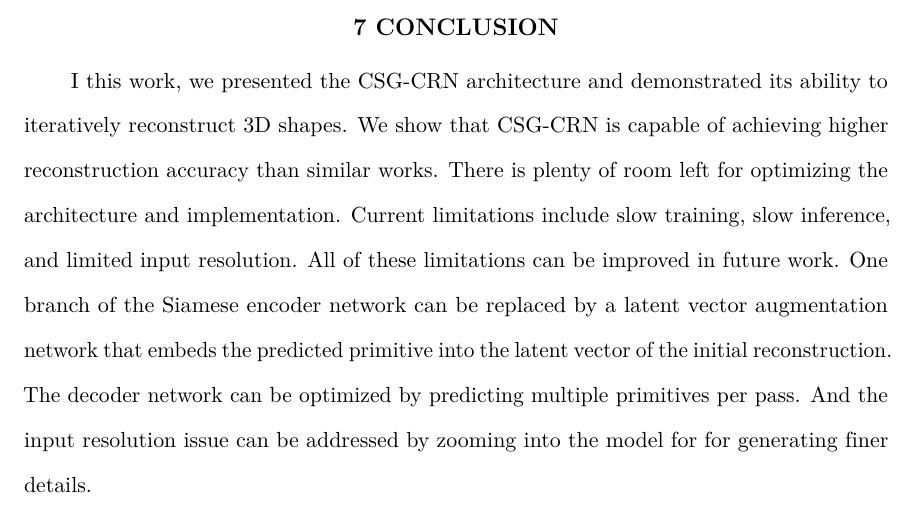
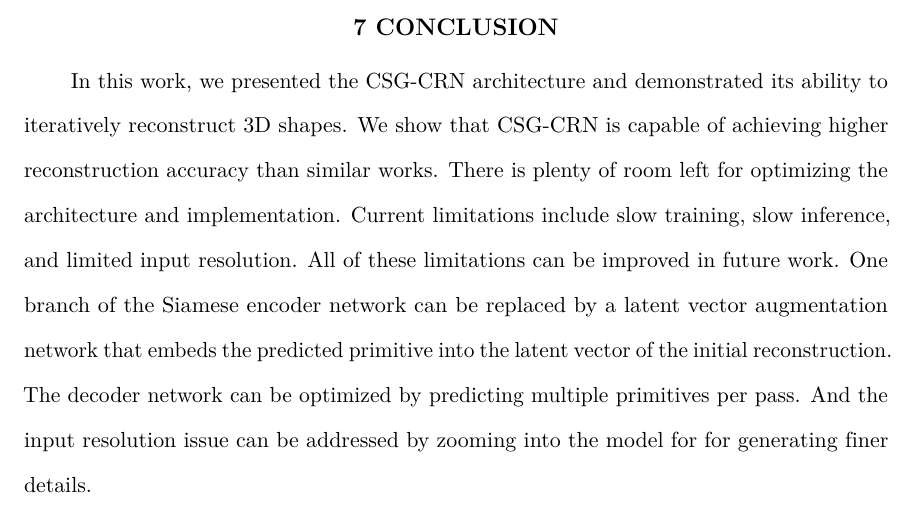
Before and after one commit to AlexWolski/Masters-Thesis, a LaTeX thesis (Thesis.tex, which reads Conclusion.tex): part of page 38 of 46, cut so that both start at the same text. Compiled offline with pdfLaTeX; a missing bibliography style is replaced by a similar one.

Commit message:
Fixed egregious grammatical error in conclusion

```diff
--- a/Conclusion.tex
+++ b/Conclusion.tex
@@ -3,4 +3,4 @@
 \chapter{Conclusion}
 \label{chap:conclusion}
 
-I this work, we presented the CSG-CRN architecture and demonstrated its ability to iteratively reconstruct 3D shapes. We show that CSG-CRN is capable of achieving higher reconstruction accuracy than similar works. There is plenty of room left for optimizing the architecture and implementation. Current limitations include slow training, slow inference, and limited input resolution. All of these limitations can be improved in future work. One branch of the Siamese encoder network can be replaced by a latent vector augmentation network that embeds the predicted primitive into the latent vector of the initial reconstruction. The decoder network can be optimized by predicting multiple primitives per pass. And the input resolution issue can be addressed by zooming into the model for for generating finer details.
+In this work, we presented the CSG-CRN architecture and demonstrated its ability to iteratively reconstruct 3D shapes. We show that CSG-CRN is capable of achieving higher reconstruction accuracy than similar works. There is plenty of room left for optimizing the architecture and implementation. Current limitations include slow training, slow inference, and limited input resolution. All of these limitations can be improved in future work. One branch of the Siamese encoder network can be replaced by a latent vector augmentation network that embeds the predicted primitive into the latent vector of the initial reconstruction. The decoder network can be optimized by predicting multiple primitives per pass. And the input resolution issue can be addressed by zooming into the model for for generating finer details.
```
